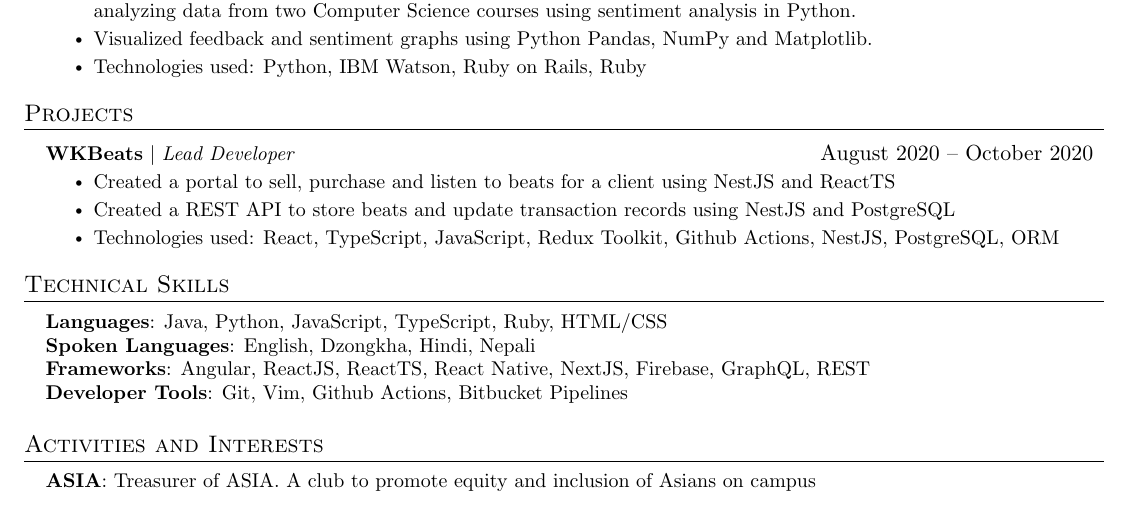
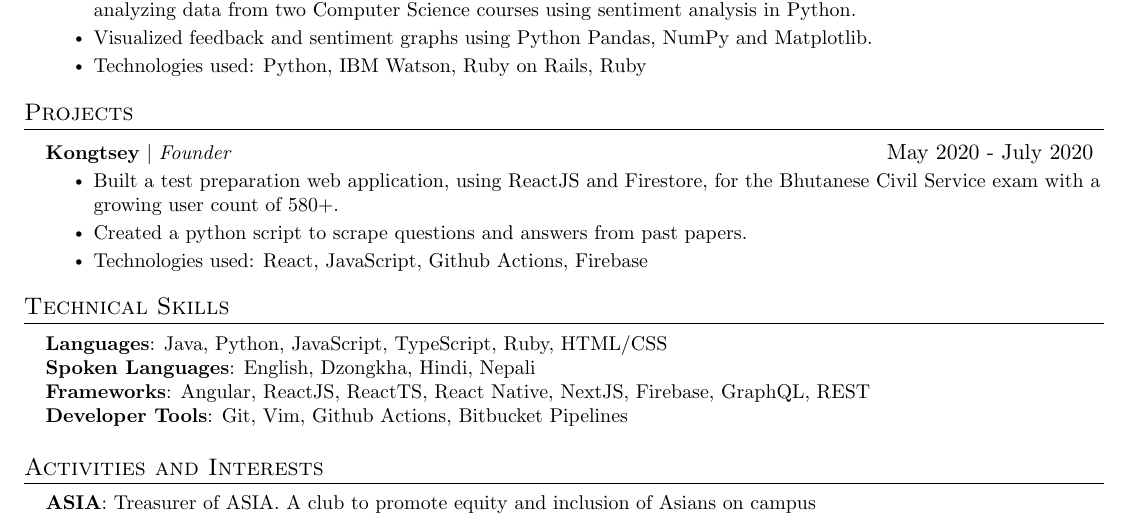
Before and after one commit to Kzoeps/resumes, a LaTeX document (main.tex): part of the page, cut so that both start at the same text. Compiled offline with pdfLaTeX.

Commit message:
update project

```diff
--- a/main.tex
+++ b/main.tex
@@ -205,13 +205,13 @@
 \section{Projects}
 
 \resumeSubHeadingListStart
-        \resumeProjectHeading
-          {\textbf{WKBeats} $|$ \emph{Lead Developer}}{August 2020 – October 2020}
-          \resumeItemListStart
-            \resumeItem{Created a portal to sell, purchase and listen to beats for a client using NestJS and ReactTS}
-            \resumeItem{Created a REST API to store beats and update transaction records using NestJS and PostgreSQL}
-        \resumeItem{Technologies used: React, TypeScript, JavaScript, Redux Toolkit, Github Actions, NestJS, PostgreSQL, ORM}
-          \resumeItemListEnd
+        % \resumeProjectHeading
+        %   {\textbf{WKBeats} $|$ \emph{Lead Developer}}{August 2020 – October 2020}
+        %   \resumeItemListStart
+        %     \resumeItem{Created a portal to sell, purchase and listen to beats for a client using NestJS and ReactTS}
+        %     \resumeItem{Created a REST API to store beats and update transaction records using NestJS and PostgreSQL}
+        % \resumeItem{Technologies used: React, TypeScript, JavaScript, Redux Toolkit, Github Actions, NestJS, PostgreSQL, ORM}
+        %   \resumeItemListEnd
     % \resumeSubHeadingListStart
     %   \resumeProjectHeading
     %       {\textbf{\href{https://play.google.com/store/apps/details?id=com.laktaa}{\textbf{Laktaa}}} $|$ \emph{Lead Developer}}{July 2021 – October 2021}
@@ -221,13 +221,13 @@
     %         \resumeItem{Technologies used: React, TypeScript, JavaScript, Redux Toolkit, Github Actions, Firebase}
     %       \resumeItemListEnd
 
-      % \resumeProjectHeading
-      %     {\textbf{Kongtsey} $|$ \emph{Founder}}{May 2020 - July 2020}
-      %     \resumeItemListStart
-      %       \resumeItem{Built a test preparation web application, using ReactJS and Firestore, for the Bhutanese Civil Service exam with a growing user count of 580+.}
-      %       \resumeItem{Created a python script to scrape questions and answers from past papers.}
-      %       \resumeItem{Technologies used: React, JavaScript, Github Actions, Firebase}
-      %     \resumeItemListEnd
+      \resumeProjectHeading
+          {\textbf{Kongtsey} $|$ \emph{Founder}}{May 2020 - July 2020}
+          \resumeItemListStart
+            \resumeItem{Built a test preparation web application, using ReactJS and Firestore, for the Bhutanese Civil Service exam with a growing user count of 580+.}
+            \resumeItem{Created a python script to scrape questions and answers from past papers.}
+            \resumeItem{Technologies used: React, JavaScript, Github Actions, Firebase}
+          \resumeItemListEnd
     \resumeSubHeadingListEnd
     %-----------TECHNICAL SKILLS-----------
 \section{Technical Skills}
```
Also changed, not shown: main.pdf, 3 other files.
